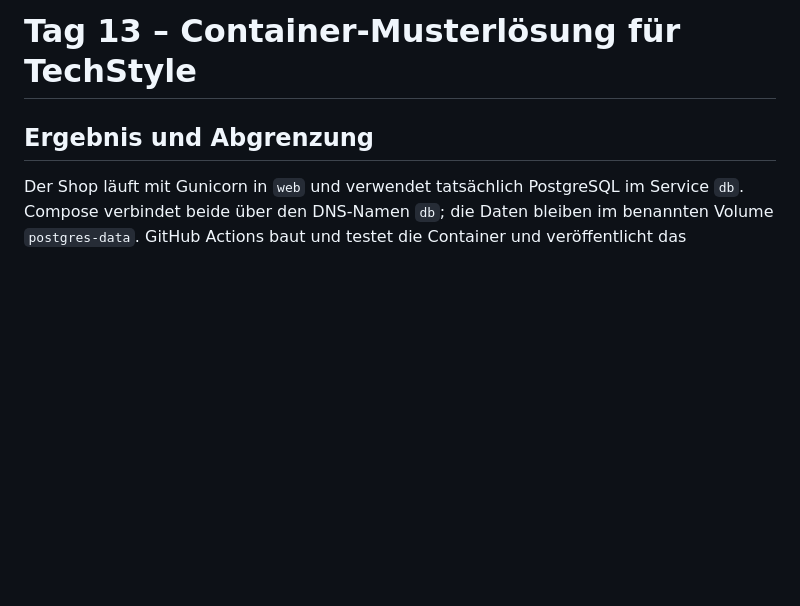
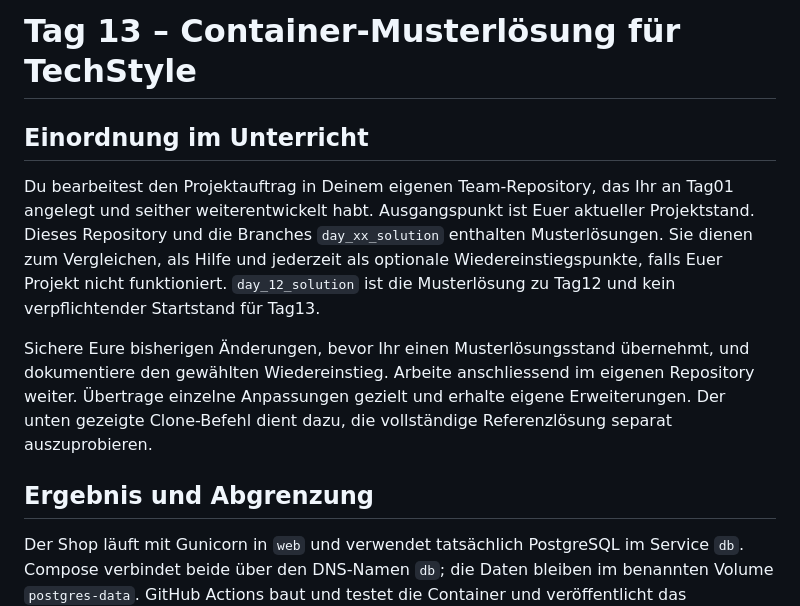
Before and after one commit to tbzdevops/techstyle, a Markdown page: docs/DAY_13_COMPLETION.md, the part around the change. Drawn GitHub-style; blank space fills up the shorter version.

```diff
--- a/docs/DAY_13_COMPLETION.md
+++ b/docs/DAY_13_COMPLETION.md
@@ -1,4 +1,10 @@
 # Tag 13 – Container-Musterlösung für TechStyle
+
+## Einordnung im Unterricht
+
+Du bearbeitest den Projektauftrag in Deinem eigenen Team-Repository, das Ihr an Tag01 angelegt und seither weiterentwickelt habt. Ausgangspunkt ist Euer aktueller Projektstand. Dieses Repository und die Branches `day_xx_solution` enthalten Musterlösungen. Sie dienen zum Vergleichen, als Hilfe und jederzeit als optionale Wiedereinstiegspunkte, falls Euer Projekt nicht funktioniert. `day_12_solution` ist die Musterlösung zu Tag12 und kein verpflichtender Startstand für Tag13.
+
+Sichere Eure bisherigen Änderungen, bevor Ihr einen Musterlösungsstand übernehmt, und dokumentiere den gewählten Wiedereinstieg. Arbeite anschliessend im eigenen Repository weiter. Übertrage einzelne Anpassungen gezielt und erhalte eigene Erweiterungen. Der unten gezeigte Clone-Befehl dient dazu, die vollständige Referenzlösung separat auszuprobieren.
 
 ## Ergebnis und Abgrenzung
 
```
Also changed, not shown: README.md (+7 -3 lines).
